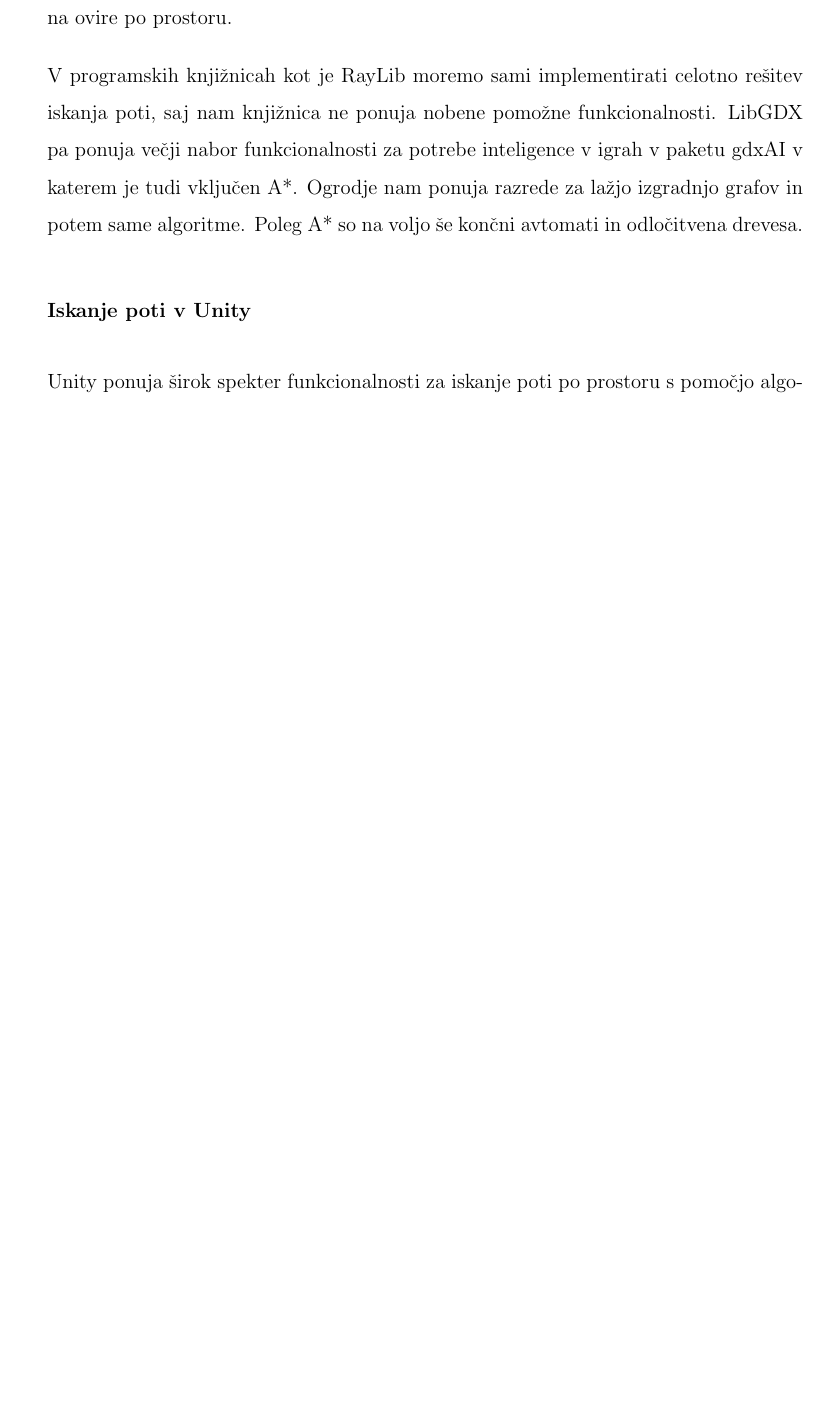
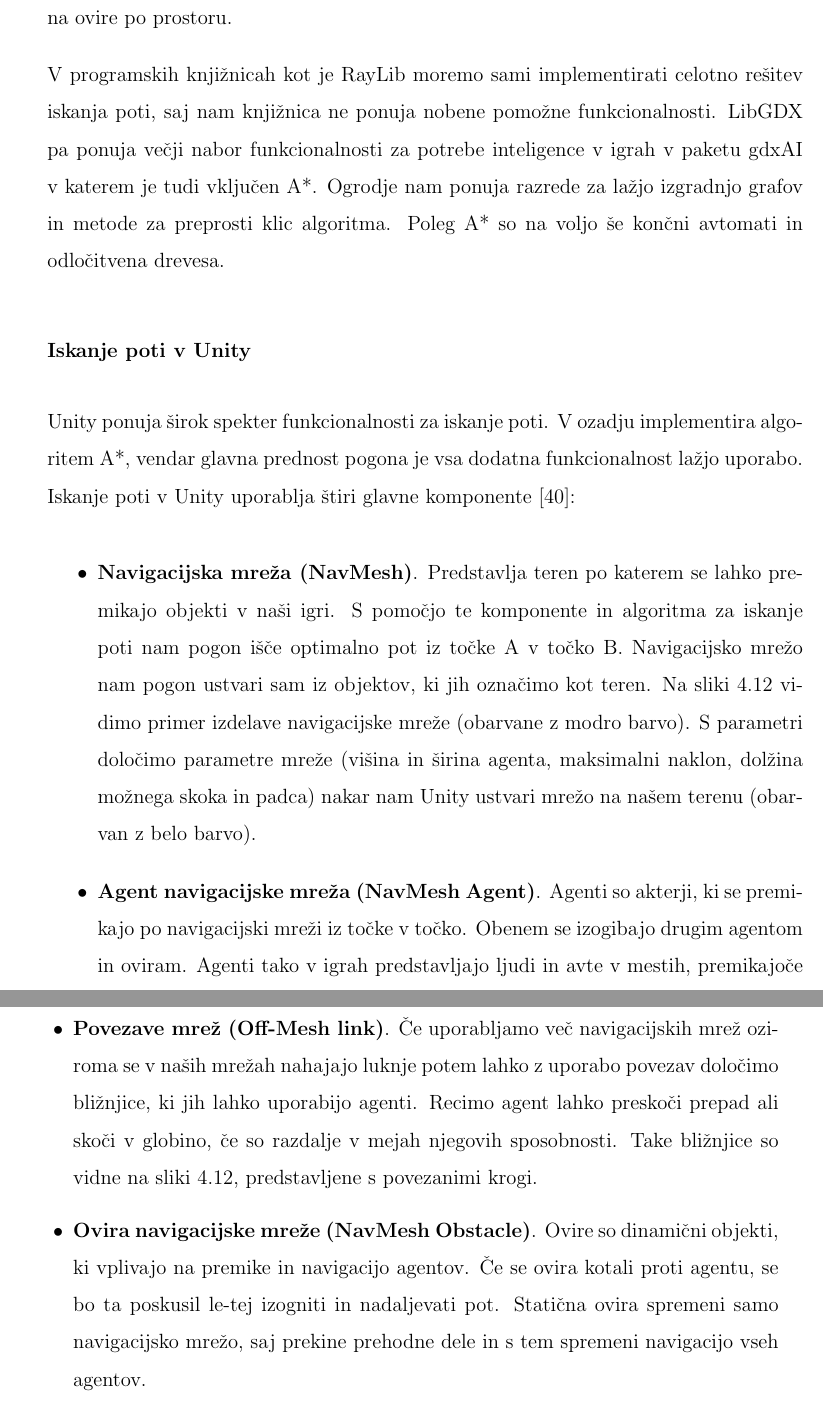
Before and after one commit to cimpresovec/Masters, a LaTeX thesis (Thesis/thesis.tex): part of page 73 of 84 before the commit and two parts of pages 73 and 74 of 86 after it, the two joined at a grey line, cut so that both start at the same text, the shorter picture padded with empty space. Compiled offline with pdfLaTeX.

Commit message:
Thesis - pathfinding

```diff
--- a/Thesis/thesis.tex
+++ b/Thesis/thesis.tex
@@ -675,12 +675,18 @@ Inteligenca v igrah je zelo široko področje, v našem delu smo zato opisali en
 
 \subsubsection{Algoritem A*}
 
-A* in njegove variante so najbolj uporabljeni algoritmi iskanja poti v igrah. Ker deluje na grafih je uporaben za 2D in 3D igre. Razvijalci izdelajo grafe glede na stopnjo s čimmanj vozlišči, ki so nato uporabljeni v algoritmu. Algoritem A* je namenjen iskanju poti iz ene točke v drugo in bazira na Dijkstrov algoritmu. Dijkstrov algoritem je metoda iskanja v globino po grafu, kjer se upoštevajo stroški prehoda med vozlišči in tako prioritetno raziskuje najbolj obetavne poti. Tako dobimo usmerjen graf po katerem lahko najbolj optimalno pridemo v katerokoli vozlišče. A* doda dve pomembni spremembi. Prva je to, da takoj ko najdemo zaključno vozlišče končamo iskanje in s tem preprečimo nepotrebno računanje, saj nas samo zanima pod do cilja in ne celoten graf. Druga bolj pomembna sprememba pa je uvedba hevristike pri računanju prioritete vozlišč za raziskovanje. Prioriteta vozlišč pri Dijksta je odvisna od cene navigacije od začetnega vozlišča do trenutnega vozlišča. Pri A* tej prioriteti dodamo še ocenjeno razdaljo do končnega vozlišča. Ta razdalja je velikokrat kar evklidska razdalja po prostoru, neodvisno od ovir. Tako algoritem najprej raziskuje vozlišča, ki imajo do sedaj najmanjšo ceno od začetka poti in najmanjšo ocenjeno razdaljo do konca poti.
+A* in njegove variante so najbolj uporabljeni algoritmi iskanja najkrajše poti v igrah. Ker deluje na grafih je uporaben za 2D in 3D igre. Razvijalci izdelajo grafe glede na stopnjo s čimmanj vozlišči, ki so nato uporabljeni v algoritmu. Algoritem A* je namenjen iskanju poti iz ene točke v drugo in bazira na Dijkstrov algoritmu. Dijkstrov algoritem je metoda iskanja v globino po grafu, kjer se upoštevajo stroški prehoda med vozlišči in tako prioritetno raziskuje najbolj obetavne poti. Tako dobimo usmerjen graf po katerem lahko najbolj optimalno pridemo v katerokoli vozlišče. A* doda dve pomembni spremembi. Prva je to, da takoj ko najdemo zaključno vozlišče končamo iskanje in s tem preprečimo nepotrebno računanje, saj nas samo zanima pod do cilja in ne celoten graf. Druga bolj pomembna sprememba pa je uvedba hevristike pri računanju prioritete vozlišč za raziskovanje. Prioriteta vozlišč pri Dijksta je odvisna od cene navigacije od začetnega vozlišča do trenutnega vozlišča. Pri A* tej prioriteti dodamo še ocenjeno razdaljo do končnega vozlišča. Ta razdalja je velikokrat kar evklidska razdalja po prostoru, neodvisno od ovir. Tako algoritem najprej raziskuje vozlišča, ki imajo do sedaj najmanjšo ceno od začetka poti in najmanjšo ocenjeno razdaljo do konca poti.
 
 Z zgoraj navedenimi sprememba izrazito izboljšamo hitrost iskanja poti po grafu, saj nas zanima samo pot do izbranega cilja. Pri igrah je zelo pomembna optimizacija grafov, saj je od tega odvisno hitrost delovanja algoritma. Grafe moramo prilagoditi stopnjam in obenem namenu uporabe. Če nas zanima samo najhitrejša navigacija po sobah v stavbi potem postavimo samo eno vozlišče v vsako sobo in vrata. Če pa hočemo, da se nasprotnik pametno premika po sobi, pa moramo vključiti vozlišča glede na ovire po prostoru.
 
-V programskih knjižnicah kot je RayLib moremo sami implementirati celotno rešitev iskanja poti, saj nam knjižnica ne ponuja nobene pomožne funkcionalnosti. LibGDX pa ponuja večji nabor funkcionalnosti za potrebe inteligence v igrah v paketu gdxAI v katerem je tudi vključen A*. Ogrodje nam ponuja razrede za lažjo izgradnjo grafov in potem same algoritme. Poleg A* so na voljo še končni avtomati in odločitvena drevesa.
+V programskih knjižnicah kot je RayLib moremo sami implementirati celotno rešitev iskanja poti, saj nam knjižnica ne ponuja nobene pomožne funkcionalnosti. LibGDX pa ponuja večji nabor funkcionalnosti za potrebe inteligence v igrah v paketu gdxAI v katerem je tudi vključen A*. Ogrodje nam ponuja razrede za lažjo izgradnjo grafov in metode za preprosti klic algoritma. Poleg A* so na voljo še končni avtomati in odločitvena drevesa.
 
 \subsubsection{Iskanje poti v Unity}
 
-Unity ponuja širok spekter funkcionalnosti za iskanje poti po prostoru s pomočjo algoritma A*.
+Unity ponuja širok spekter funkcionalnosti za iskanje poti. V ozadju implementira algoritem A*, vendar glavna prednost pogona je vsa dodatna funkcionalnost lažjo uporabo. Iskanje poti v Unity uporablja štiri glavne komponente \cite{navmesh}:
+\begin{itemize}
+	\item \textbf{Navigacijska mreža (NavMesh)}. Predstavlja teren po katerem se lahko premikajo objekti v naši igri. S pomočjo te komponente in algoritma za iskanje poti nam pogon išče optimalno pot iz točke A v točko B. Navigacijsko mrežo nam pogon ustvari sam iz objektov, ki jih označimo kot teren. Na sliki \ref{slika:navmesh} vidimo primer izdelave navigacijske mreže (obarvane z modro barvo). S parametri določimo parametre mreže (višina in širina agenta, maksimalni naklon, dolžina možnega skoka in padca) nakar nam Unity ustvari mrežo na našem terenu (obarvan z belo barvo).
+	\item \textbf{Agent navigacijske mreža (NavMesh Agent)}. Agenti so akterji, ki se premikajo po navigacijski mreži iz točke v točko. Obenem se izogibajo drugim agentom in oviram. Agenti tako v igrah predstavljajo ljudi in avte v mestih, premikajoče vojske ipd.
+	\item \textbf{Povezave mrež (Off-Mesh link)}. Če uporabljamo več navigacijskih mrež oziroma se v naših mrežah nahajajo luknje potem lahko z uporabo povezav določimo bližnjice, ki jih lahko uporabijo agenti. Recimo agent lahko preskoči prepad ali skoči v globino, če so razdalje v mejah njegovih sposobnosti. Take bližnjice so vidne na sliki \ref{slika:navmesh}, predstavljene s povezanimi krogi.
+	\item \textbf{Ovira navigacijske mreže (NavMesh Obstacle)}. Ovire so dinamični objekti, ki vplivajo na premike in navigacijo agentov. Če se ovira kotali proti agentu, se bo ta poskusil le-tej izogniti in nadaljevati pot. Statična ovira spremeni samo navigacijsko mrežo, saj prekine prehodne dele in s tem spremeni navigacijo vseh agentov.
+\end{itemize}
```
Also changed, not shown: Thesis/thesis.bib (+7 -0 lines), Thesis/images/navmesh.png (added), Thesis/thesis.tex (9 more changed lines), 1 other file.
